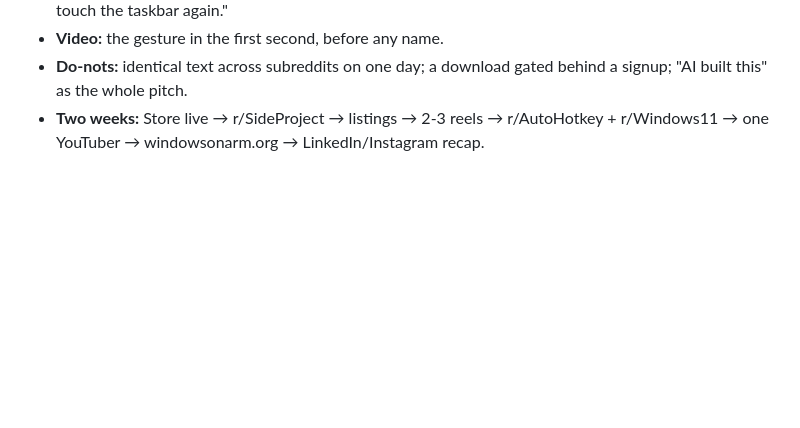
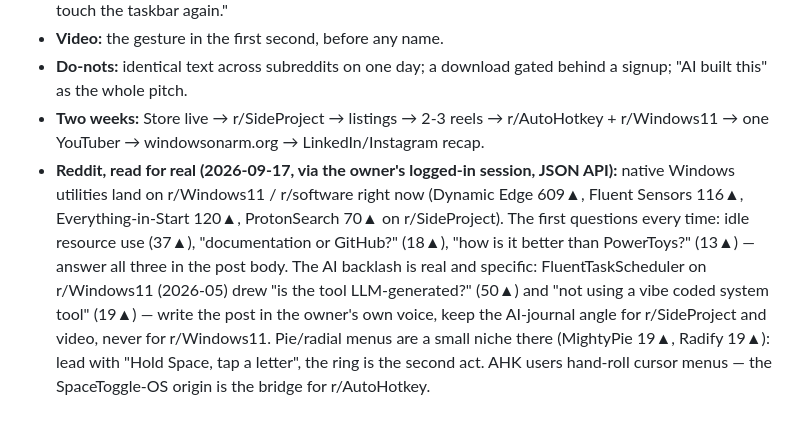
Before and after one commit to nur-arpon/Spaceadom, a Markdown page: FUTURE_IDEAS.md, the part around the change. Rendered like a GitHub page; blank space fills up the shorter version.

Commit message:
FUTURE_IDEAS: what Reddit actually says — evidence from the owner's session
Co-Authored-By: Claude Opus 5 <noreply@anthropic.com>

```diff
--- a/FUTURE_IDEAS.md
+++ b/FUTURE_IDEAS.md
@@ -47,3 +47,4 @@ reduced-motion, and it must never block input (pure decoration, interruptible).
 *   **Video:** the gesture in the first second, before any name.
 *   **Do-nots:** identical text across subreddits on one day; a download gated behind a signup; "AI built this" as the whole pitch.
 *   **Two weeks:** Store live → r/SideProject → listings → 2-3 reels → r/AutoHotkey + r/Windows11 → one YouTuber → windowsonarm.org → LinkedIn/Instagram recap.
+*   **Reddit, read for real (2026-09-17, via the owner's logged-in session, JSON API):** native Windows utilities land on r/Windows11 / r/software right now (Dynamic Edge 609▲, Fluent Sensors 116▲, Everything-in-Start 120▲, ProtonSearch 70▲ on r/SideProject). The first questions every time: idle resource use (37▲), "documentation or GitHub?" (18▲), "how is it better than PowerToys?" (13▲) — answer all three in the post body. The AI backlash is real and specific: FluentTaskScheduler on r/Windows11 (2026-05) drew "is the tool LLM-generated?" (50▲) and "not using a vibe coded system tool" (19▲) — write the post in the owner's own voice, keep the AI-journal angle for r/SideProject and video, never for r/Windows11. Pie/radial menus are a small niche there (MightyPie 19▲, Radify 19▲): lead with "Hold Space, tap a letter", the ring is the second act. AHK users hand-roll cursor menus — the SpaceToggle-OS origin is the bridge for r/AutoHotkey.
```
